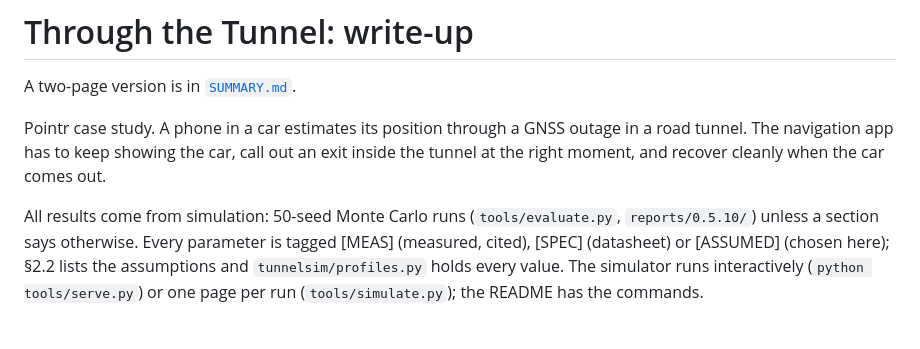
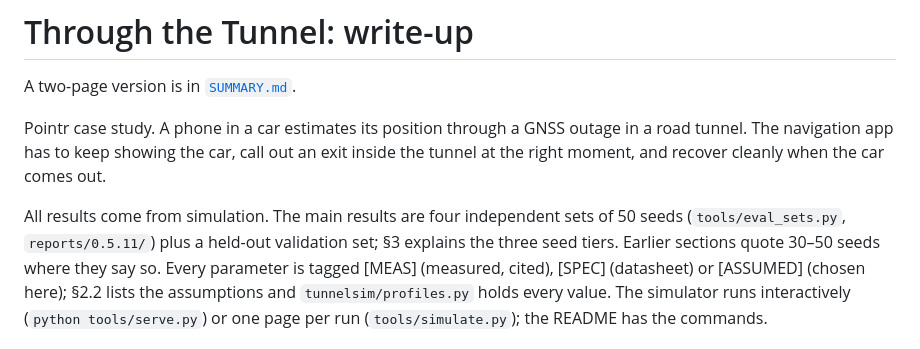
Before and after one commit to alpermutlu2/Tunnel-navigation, a Markdown page: REPORT.md, the part around one of its changes. Drawn GitHub-style.

```diff
--- a/REPORT.md
+++ b/REPORT.md
@@ -6,8 +6,9 @@ Pointr case study. A phone in a car estimates its position through a GNSS outage
 tunnel. The navigation app has to keep showing the car, call out an exit inside the tunnel at the
 right moment, and recover cleanly when the car comes out.
 
-All results come from simulation: 50-seed Monte Carlo runs (`tools/evaluate.py`,
-`reports/0.5.10/`) unless a section says otherwise. Every parameter is tagged [MEAS] (measured,
+All results come from simulation. The main results are four independent sets of 50 seeds
+(`tools/eval_sets.py`, `reports/0.5.11/`) plus a held-out validation set; §3 explains the three
+seed tiers. Earlier sections quote 30–50 seeds where they say so. Every parameter is tagged [MEAS] (measured,
 cited), [SPEC] (datasheet) or [ASSUMED] (chosen here); §2.2 lists the assumptions and
 `tunnelsim/profiles.py` holds every value. The simulator runs interactively (`python tools/serve.py`) or one page per run
 (`tools/simulate.py`); the README has the commands.
```
Also changed, not shown: other parts of REPORT.md (+120 -31 lines).
